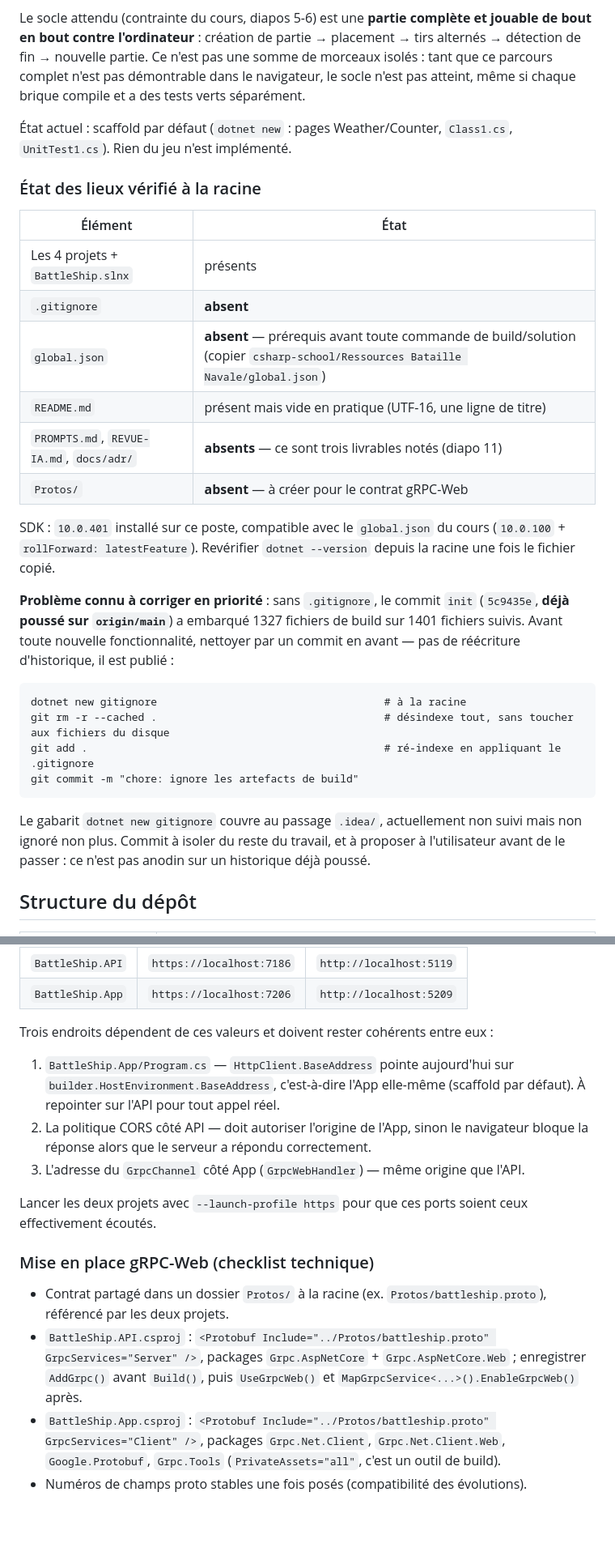
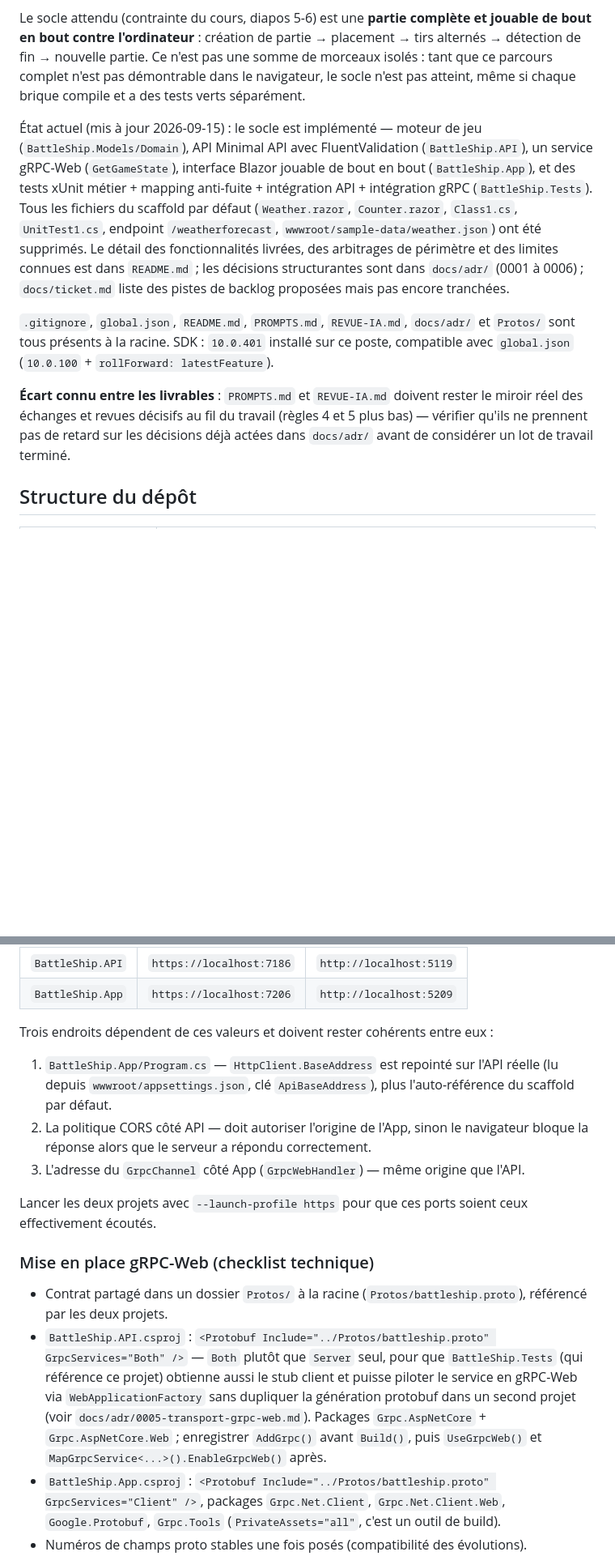
Before and after one commit to Cessouille/csharp-battleship, a Markdown page: CLAUDE.md, 2 parts joined by grey strips. Shown at 81% size. Drawn GitHub-style; blank space fills up the shorter version.

Commit message:
docs: refresh CLAUDE.md to match the implemented socle
CLAUDE.md still described an empty dotnet-new scaffold and a
not-yet-done gitignore cleanup, both stale since the socle landed
(commits eae51cc..21af4e2) and the cleanup shipped in 6f12bb6. Left
as-is, it would push a future agent to re-propose already-finished
work. Also corrects two details that drifted from the actual
implementation: the App's HttpClient is already repointed at the
API, and the API's Protobuf item uses GrpcServices="Both" (not
"Server") so BattleShip.Tests can drive the gRPC service in-process.

````diff
--- a/CLAUDE.md
+++ b/CLAUDE.md
@@ -11,31 +11,22 @@ Projet d'école (binôme) : une bataille navale jouable dans le navigateur.
 
 Le socle attendu (contrainte du cours, diapos 5-6) est une **partie complète et jouable de bout en bout contre l'ordinateur** : création de partie → placement → tirs alternés → détection de fin → nouvelle partie. Ce n'est pas une somme de morceaux isolés : tant que ce parcours complet n'est pas démontrable dans le navigateur, le socle n'est pas atteint, même si chaque brique compile et a des tests verts séparément.
 
-État actuel : scaffold par défaut (`dotnet new` : pages Weather/Counter, `Class1.cs`, `UnitTest1.cs`). Rien du jeu n'est implémenté.
+État actuel (mis à jour 2026-09-15) : le socle est implémenté — moteur de jeu (`BattleShip.Models/Domain`), API
+Minimal API avec FluentValidation (`BattleShip.API`), un service gRPC-Web (`GetGameState`), interface Blazor
+jouable de bout en bout (`BattleShip.App`), et des tests xUnit métier + mapping anti-fuite + intégration API +
+intégration gRPC (`BattleShip.Tests`). Tous les fichiers du scaffold par défaut (`Weather.razor`, `Counter.razor`,
+`Class1.cs`, `UnitTest1.cs`, endpoint `/weatherforecast`, `wwwroot/sample-data/weather.json`) ont été supprimés.
+Le détail des fonctionnalités livrées, des arbitrages de périmètre et des limites connues est dans `README.md` ;
+les décisions structurantes sont dans `docs/adr/` (0001 à 0006) ; `docs/ticket.md` liste des pistes de backlog
+proposées mais pas encore tranchées.
 
-### État des lieux vérifié à la racine
+`.gitignore`, `global.json`, `README.md`, `PROMPTS.md`, `REVUE-IA.md`, `docs/adr/` et `Protos/` sont tous présents
+à la racine. SDK : `10.0.401` installé sur ce poste, compatible avec `global.json` (`10.0.100` +
+`rollForward: latestFeature`).
 
-| Élément | État |
-|---|---|
-| Les 4 projets + `BattleShip.slnx` | présents |
-| `.gitignore` | **absent** |
-| `global.json` | **absent** — prérequis avant toute commande de build/solution (copier `csharp-school/Ressources Bataille Navale/global.json`) |
-| `README.md` | présent mais vide en pratique (UTF-16, une ligne de titre) |
-| `PROMPTS.md`, `REVUE-IA.md`, `docs/adr/` | **absents** — ce sont trois livrables notés (diapo 11) |
-| `Protos/` | **absent** — à créer pour le contrat gRPC-Web |
-
-SDK : `10.0.401` installé sur ce poste, compatible avec le `global.json` du cours (`10.0.100` + `rollForward: latestFeature`). Revérifier `dotnet --version` depuis la racine une fois le fichier copié.
-
-**Problème connu à corriger en priorité** : sans `.gitignore`, le commit `init` (`5c9435e`, **déjà poussé sur `origin/main`**) a embarqué 1327 fichiers de build sur 1401 fichiers suivis. Avant toute nouvelle fonctionnalité, nettoyer par un commit en avant — pas de réécriture d'historique, il est publié :
-
-```
-dotnet new gitignore                                    # à la racine
-git rm -r --cached .                                    # désindexe tout, sans toucher aux fichiers du disque
-git add .                                               # ré-indexe en appliquant le .gitignore
-git commit -m "chore: ignore les artefacts de build"
-```
-
-Le gabarit `dotnet new gitignore` couvre au passage `.idea/`, actuellement non suivi mais non ignoré non plus. Commit à isoler du reste du travail, et à proposer à l'utilisateur avant de le passer : ce n'est pas anodin sur un historique déjà poussé.
+**Écart connu entre les livrables** : `PROMPTS.md` et `REVUE-IA.md` doivent rester le miroir réel des échanges et
+revues décisifs au fil du travail (règles 4 et 5 plus bas) — vérifier qu'ils ne prennent pas de retard sur les
+décisions déjà actées dans `docs/adr/` avant de considérer un lot de travail terminé.
 
 ## Structure du dépôt
 
@@ -94,7 +85,7 @@ Relevés dans les `Properties/launchSettings.json` — ce sont ceux à utiliser,
 | `BattleShip.App` | `https://localhost:7206` | `http://localhost:5209` |
 
 Trois endroits dépendent de ces valeurs et doivent rester cohérents entre eux :
-1. `BattleShip.App/Program.cs` — `HttpClient.BaseAddress` pointe aujourd'hui sur `builder.HostEnvironment.BaseAddress`, c'est-à-dire l'App elle-même (scaffold par défaut). À repointer sur l'API pour tout appel réel.
+1. `BattleShip.App/Program.cs` — `HttpClient.BaseAddress` est repointé sur l'API réelle (lu depuis `wwwroot/appsettings.json`, clé `ApiBaseAddress`), plus l'auto-référence du scaffold par défaut.
 2. La politique CORS côté API — doit autoriser l'origine de l'App, sinon le navigateur bloque la réponse alors que le serveur a répondu correctement.
 3. L'adresse du `GrpcChannel` côté App (`GrpcWebHandler`) — même origine que l'API.
 
@@ -102,8 +93,8 @@ Lancer les deux projets avec `--launch-profile https` pour que ces ports soient
 
 ### Mise en place gRPC-Web (checklist technique)
 
-- Contrat partagé dans un dossier `Protos/` à la racine (ex. `Protos/battleship.proto`), référencé par les deux projets.
-- `BattleShip.API.csproj` : `<Protobuf Include="../Protos/battleship.proto" GrpcServices="Server" />`, packages `Grpc.AspNetCore` + `Grpc.AspNetCore.Web` ; enregistrer `AddGrpc()` avant `Build()`, puis `UseGrpcWeb()` et `MapGrpcService<...>().EnableGrpcWeb()` après.
+- Contrat partagé dans un dossier `Protos/` à la racine (`Protos/battleship.proto`), référencé par les deux projets.
+- `BattleShip.API.csproj` : `<Protobuf Include="../Protos/battleship.proto" GrpcServices="Both" />` — `Both` plutôt que `Server` seul, pour que `BattleShip.Tests` (qui référence ce projet) obtienne aussi le stub client et puisse piloter le service en gRPC-Web via `WebApplicationFactory` sans dupliquer la génération protobuf dans un second projet (voir `docs/adr/0005-transport-grpc-web.md`). Packages `Grpc.AspNetCore` + `Grpc.AspNetCore.Web` ; enregistrer `AddGrpc()` avant `Build()`, puis `UseGrpcWeb()` et `MapGrpcService<...>().EnableGrpcWeb()` après.
 - `BattleShip.App.csproj` : `<Protobuf Include="../Protos/battleship.proto" GrpcServices="Client" />`, packages `Grpc.Net.Client`, `Grpc.Net.Client.Web`, `Google.Protobuf`, `Grpc.Tools` (`PrivateAssets="all"`, c'est un outil de build).
 - Numéros de champs proto stables une fois posés (compatibilité des évolutions).
 - Valider les messages gRPC entrants avec FluentValidation comme les entrées HTTP — même exigence, même sévérité.
````
Also changed, not shown: other parts of CLAUDE.md (+2 -2 lines).
